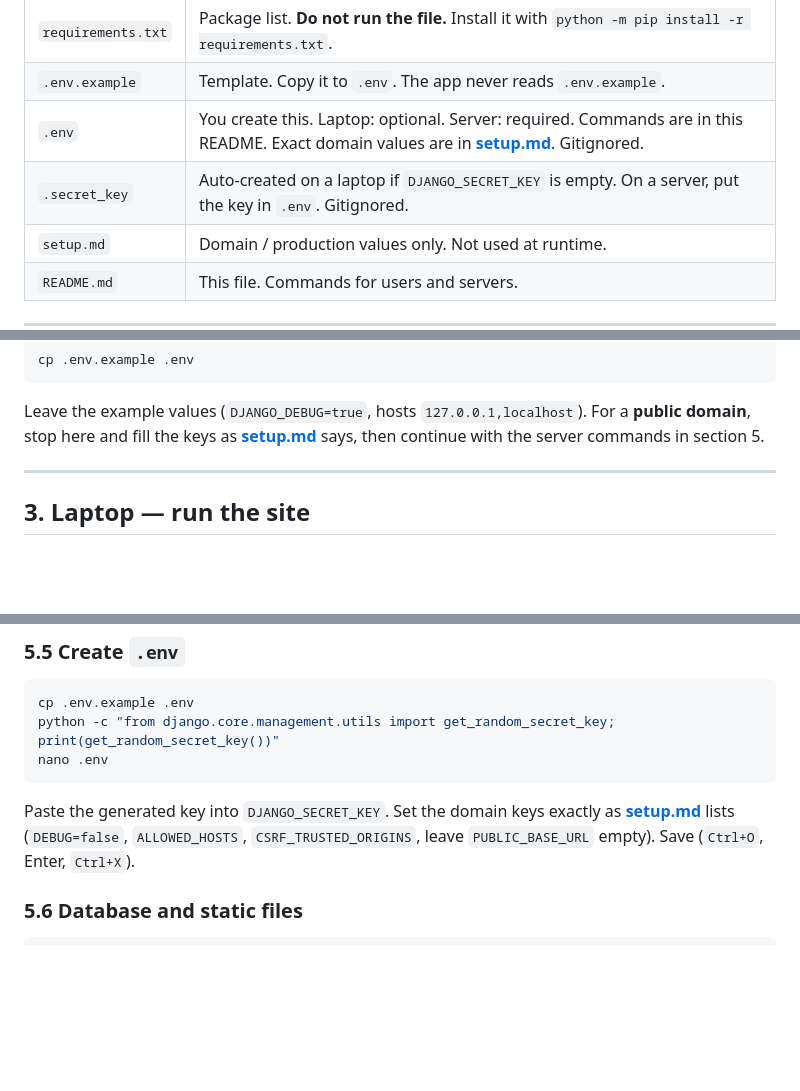
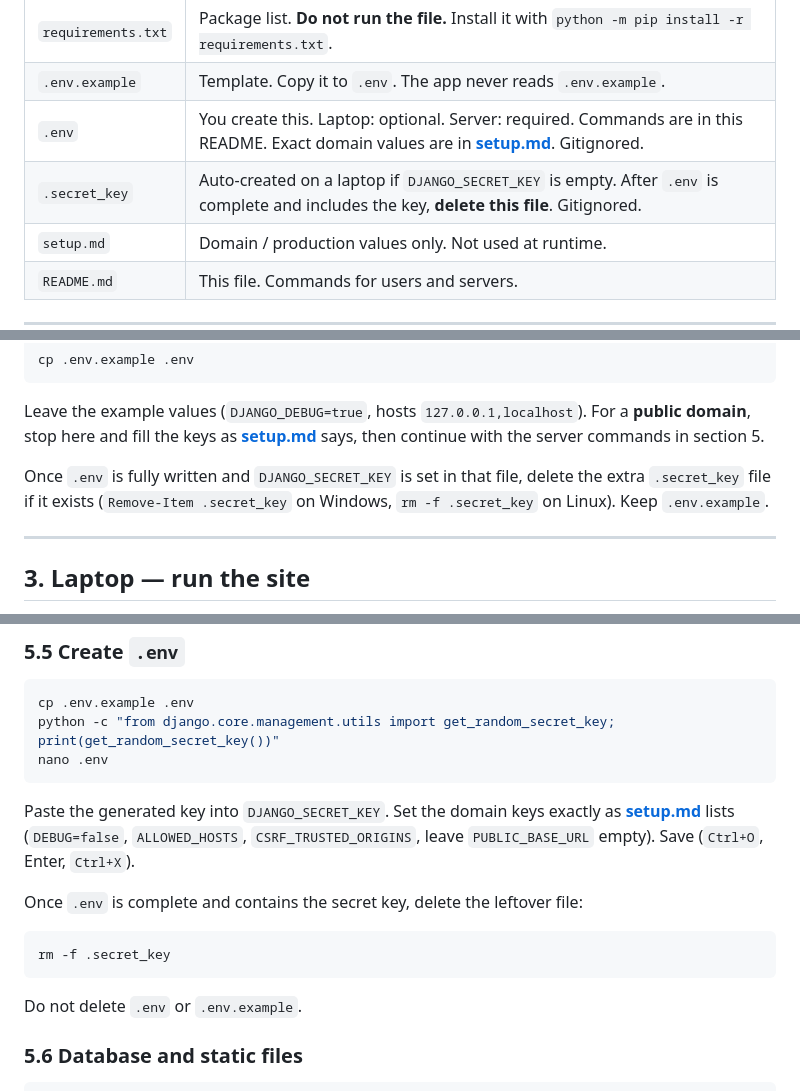
Before and after one commit to nadibiniyam17-ops/submissionv2, a Markdown page: README.md, 3 parts joined by grey strips. GitHub-like rendering; blank space fills up the shorter version.

````diff
--- a/README.md
+++ b/README.md
@@ -22,7 +22,7 @@ Stay in the **project root** — the folder that contains `README.md`, `requirem
 | `requirements.txt` | Package list. **Do not run the file.** Install it with `python -m pip install -r requirements.txt`. |
 | `.env.example` | Template. Copy it to `.env`. The app never reads `.env.example`. |
 | `.env` | You create this. Laptop: optional. Server: required. Commands are in this README. Exact domain values are in **[setup.md](setup.md)**. Gitignored. |
-| `.secret_key` | Auto-created on a laptop if `DJANGO_SECRET_KEY` is empty. On a server, put the key in `.env`. Gitignored. |
+| `.secret_key` | Auto-created on a laptop if `DJANGO_SECRET_KEY` is empty. After `.env` is complete and includes the key, **delete this file**. Gitignored. |
 | `setup.md` | Domain / production values only. Not used at runtime. |
 | `README.md` | This file. Commands for users and servers. |
 
@@ -83,6 +83,8 @@ cp .env.example .env
 ```
 
 Leave the example values (`DJANGO_DEBUG=true`, hosts `127.0.0.1,localhost`). For a **public domain**, stop here and fill the keys as **[setup.md](setup.md)** says, then continue with the server commands in section 5.
+
+Once `.env` is fully written and `DJANGO_SECRET_KEY` is set in that file, delete the extra `.secret_key` file if it exists (`Remove-Item .secret_key` on Windows, `rm -f .secret_key` on Linux). Keep `.env.example`.
 
 ---
 
@@ -211,6 +213,14 @@ nano .env
 ```
 
 Paste the generated key into `DJANGO_SECRET_KEY`. Set the domain keys exactly as **[setup.md](setup.md)** lists (`DEBUG=false`, `ALLOWED_HOSTS`, `CSRF_TRUSTED_ORIGINS`, leave `PUBLIC_BASE_URL` empty). Save (`Ctrl+O`, Enter, `Ctrl+X`).
+
+Once `.env` is complete and contains the secret key, delete the leftover file:
+
+```bash
+rm -f .secret_key
+```
+
+Do not delete `.env` or `.env.example`.
 
 ### 5.6 Database and static files
 
````
Also changed, not shown: setup.md (+21 -8 lines).
